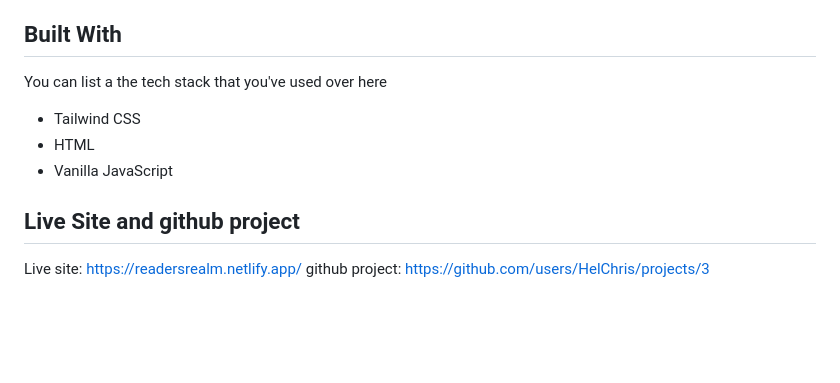
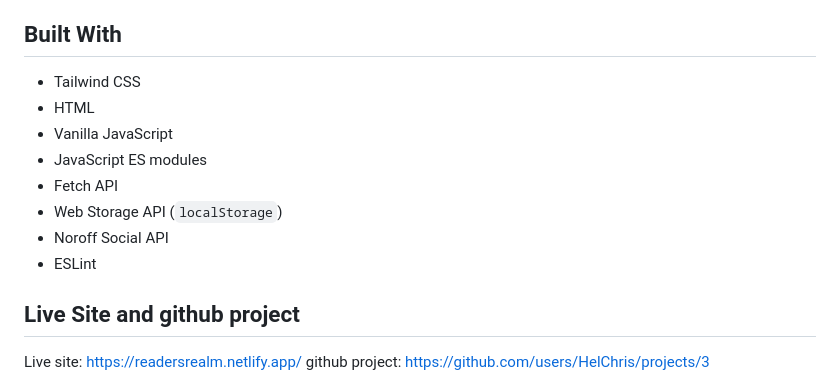
Before and after one commit to HelChris/readersrealm, a Markdown page: README.md, the part around the change. Drawn GitHub-style; blank space fills up the shorter version.

Commit message:
fix: update README

```diff
--- a/README.md
+++ b/README.md
@@ -40,11 +40,14 @@ User can delete a post content item
 
 ## Built With
 
-You can list a the tech stack that you've used over here
-
 - Tailwind CSS
 - HTML
 - Vanilla JavaScript
+- JavaScript ES modules
+- Fetch API
+- Web Storage API (`localStorage`)
+- Noroff Social API
+- ESLint
 
 ## Live Site and github project
 
```
